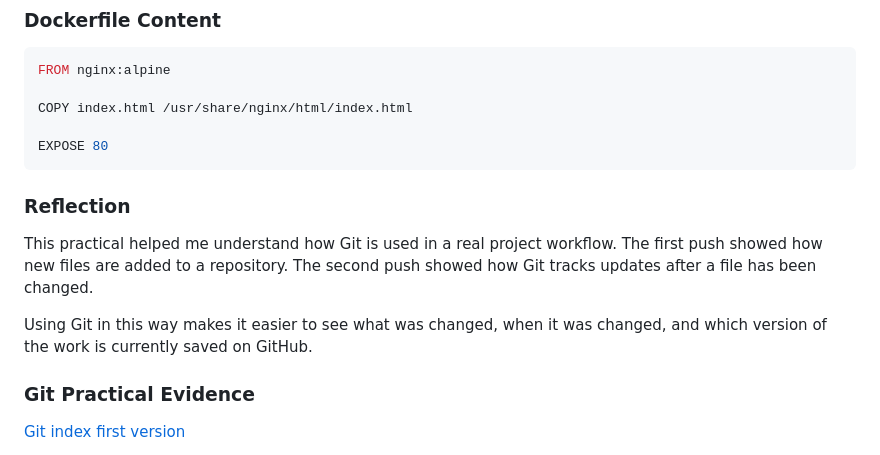
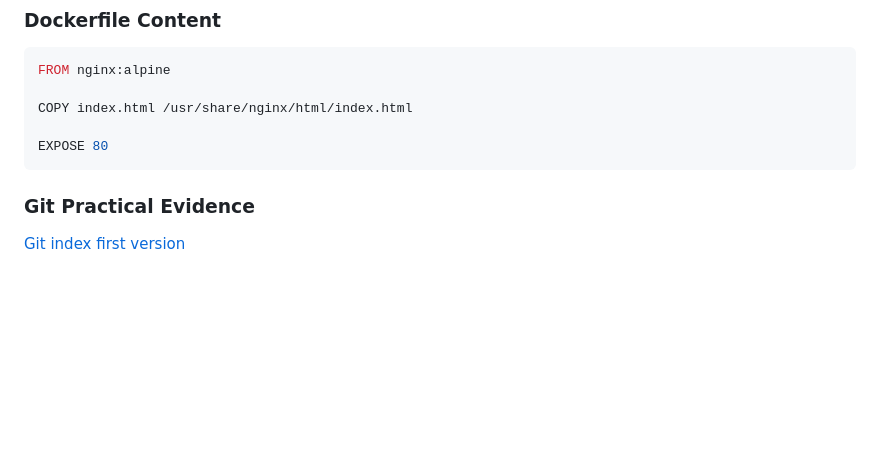
Before and after one commit to Childish-kid75/devops-toolchain-milestone3, a Markdown page: 03_Install_Configure_Git/README.md, the part around the change. GitHub-like rendering; blank space fills up the shorter version.

````diff
--- a/03_Install_Configure_Git/README.md
+++ b/03_Install_Configure_Git/README.md
@@ -197,12 +197,6 @@ COPY index.html /usr/share/nginx/html/index.html
 
 EXPOSE 80
 ```
-
-### Reflection
-This practical helped me understand how Git is used in a real project workflow. The first push showed how new files are added to a repository. The second push showed how Git tracks updates after a file has been changed.
-
-Using Git in this way makes it easier to see what was changed, when it was changed, and which version of the work is currently saved on GitHub.
-
 ### Git Practical Evidence
 
 [Git index first version](git-index-first-version.png)
````
